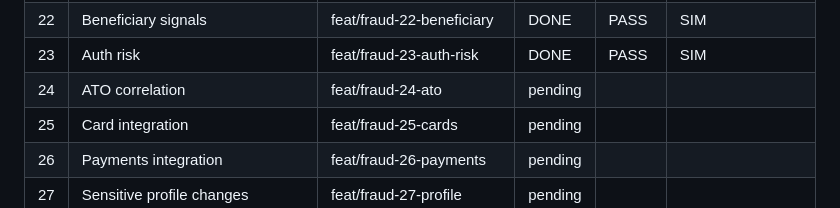
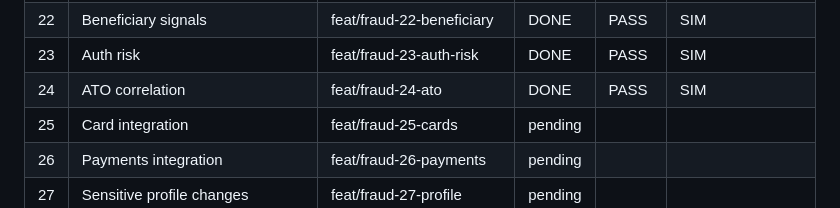
Before and after one commit to gugaucb/bankio, a Markdown page: MEMORY_FRAUD.md, the part around the change. Rendered like a GitHub page.

Commit message:
docs(fraud): task 24 complete

```diff
--- a/MEMORY_FRAUD.md
+++ b/MEMORY_FRAUD.md
@@ -30,7 +30,7 @@ Protocolo: DISCOVER → CRITÉRIOS → BRANCH `feat/fraud-XX-*` → IMPLEMENT
 | 21 | Device signals | feat/fraud-21-device | DONE | PASS | SIM |
 | 22 | Beneficiary signals | feat/fraud-22-beneficiary | DONE | PASS | SIM |
 | 23 | Auth risk | feat/fraud-23-auth-risk | DONE | PASS | SIM |
-| 24 | ATO correlation | feat/fraud-24-ato | pending | | |
+| 24 | ATO correlation | feat/fraud-24-ato | DONE | PASS | SIM |
 | 25 | Card integration | feat/fraud-25-cards | pending | | |
 | 26 | Payments integration | feat/fraud-26-payments | pending | | |
 | 27 | Sensitive profile changes | feat/fraud-27-profile | pending | | |
```
